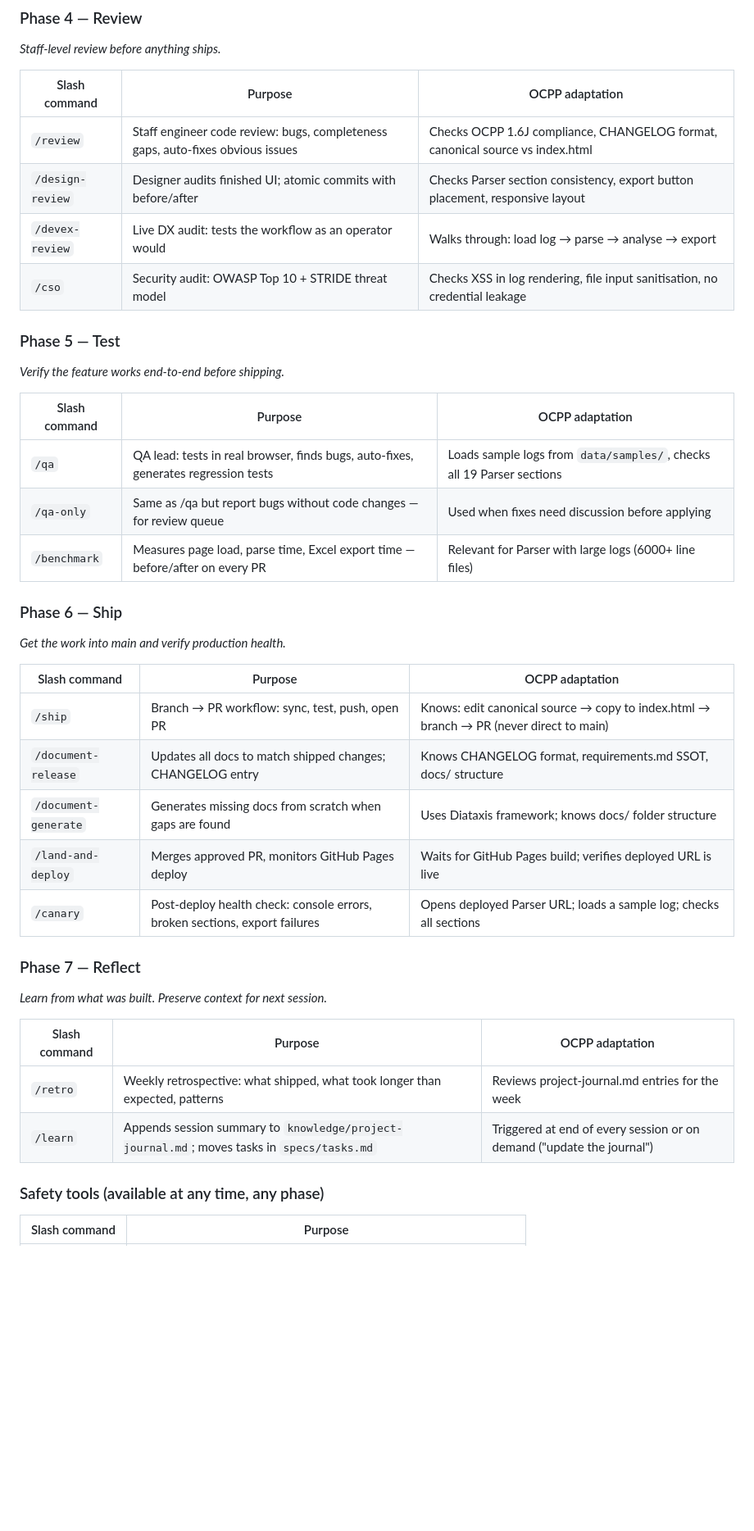
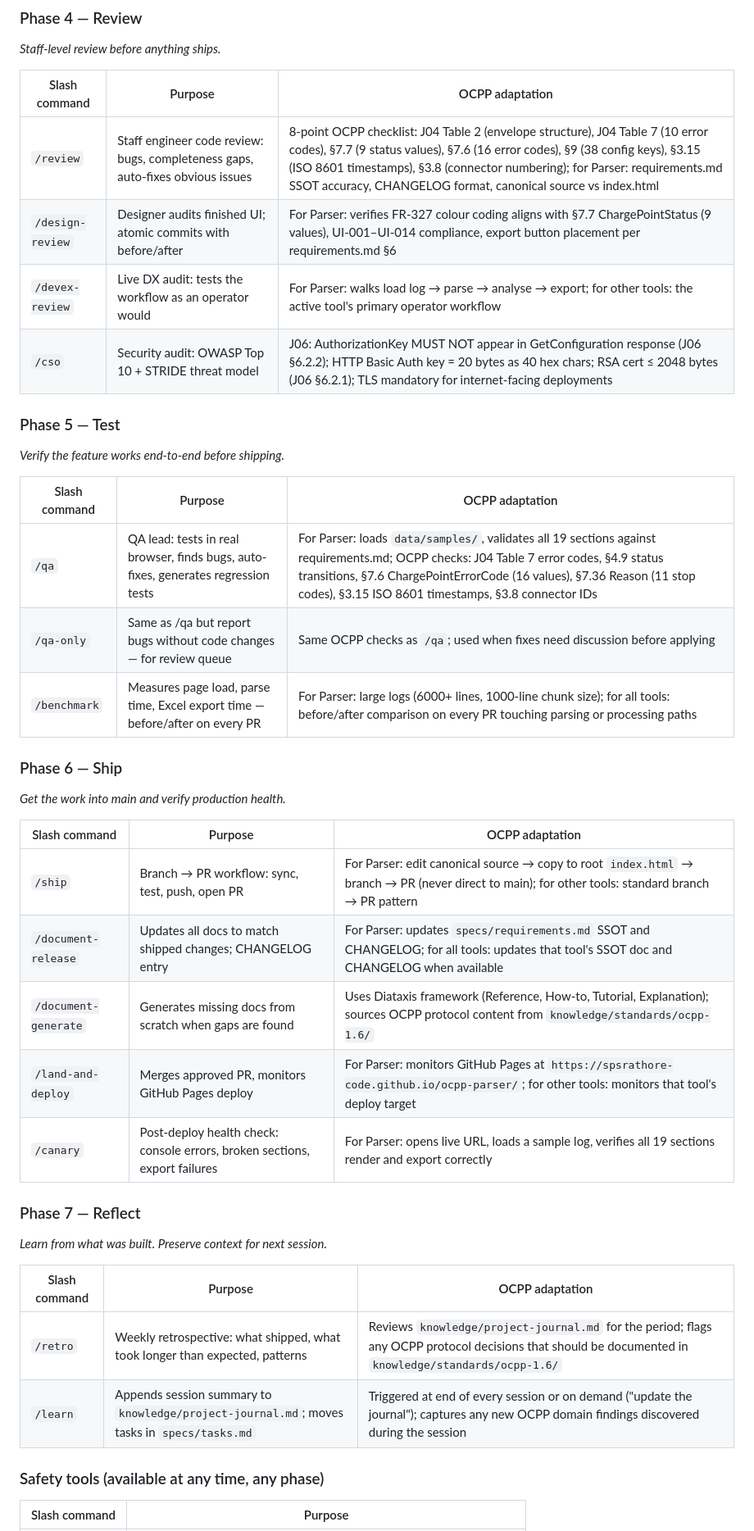
Before and after one commit to spsrathore-code/ocpp-parser, a Markdown page: docs/skill-chain.md, the part around one of its changes. Shown at 82% size. Drawn GitHub-style; blank space fills up the shorter version.

```diff
--- a/docs/skill-chain.md
+++ b/docs/skill-chain.md
@@ -92,38 +92,38 @@ THINK ──→ PLAN ──→ BUILD ──────→ REVIEW ──→ TEST
 
 | Slash command | Purpose | OCPP adaptation |
 |---|---|---|
-| `/review` | Staff engineer code review: bugs, completeness gaps, auto-fixes obvious issues | Checks OCPP 1.6J compliance, CHANGELOG format, canonical source vs index.html |
-| `/design-review` | Designer audits finished UI; atomic commits with before/after | Checks Parser section consistency, export button placement, responsive layout |
-| `/devex-review` | Live DX audit: tests the workflow as an operator would | Walks through: load log → parse → analyse → export |
-| `/cso` | Security audit: OWASP Top 10 + STRIDE threat model | Checks XSS in log rendering, file input sanitisation, no credential leakage |
+| `/review` | Staff engineer code review: bugs, completeness gaps, auto-fixes obvious issues | 8-point OCPP checklist: J04 Table 2 (envelope structure), J04 Table 7 (10 error codes), §7.7 (9 status values), §7.6 (16 error codes), §9 (38 config keys), §3.15 (ISO 8601 timestamps), §3.8 (connector numbering); for Parser: requirements.md SSOT accuracy, CHANGELOG format, canonical source vs index.html |
+| `/design-review` | Designer audits finished UI; atomic commits with before/after | For Parser: verifies FR-327 colour coding aligns with §7.7 ChargePointStatus (9 values), UI-001–UI-014 compliance, export button placement per requirements.md §6 |
+| `/devex-review` | Live DX audit: tests the workflow as an operator would | For Parser: walks load log → parse → analyse → export; for other tools: the active tool's primary operator workflow |
+| `/cso` | Security audit: OWASP Top 10 + STRIDE threat model | J06: AuthorizationKey MUST NOT appear in GetConfiguration response (J06 §6.2.2); HTTP Basic Auth key = 20 bytes as 40 hex chars; RSA cert ≤ 2048 bytes (J06 §6.2.1); TLS mandatory for internet-facing deployments |
 
 ### Phase 5 — Test
 *Verify the feature works end-to-end before shipping.*
 
 | Slash command | Purpose | OCPP adaptation |
 |---|---|---|
-| `/qa` | QA lead: tests in real browser, finds bugs, auto-fixes, generates regression tests | Loads sample logs from `data/samples/`, checks all 19 Parser sections |
-| `/qa-only` | Same as /qa but report bugs without code changes — for review queue | Used when fixes need discussion before applying |
-| `/benchmark` | Measures page load, parse time, Excel export time — before/after on every PR | Relevant for Parser with large logs (6000+ line files) |
+| `/qa` | QA lead: tests in real browser, finds bugs, auto-fixes, generates regression tests | For Parser: loads `data/samples/`, validates all 19 sections against requirements.md; OCPP checks: J04 Table 7 error codes, §4.9 status transitions, §7.6 ChargePointErrorCode (16 values), §7.36 Reason (11 stop codes), §3.15 ISO 8601 timestamps, §3.8 connector IDs |
+| `/qa-only` | Same as /qa but report bugs without code changes — for review queue | Same OCPP checks as `/qa`; used when fixes need discussion before applying |
+| `/benchmark` | Measures page load, parse time, Excel export time — before/after on every PR | For Parser: large logs (6000+ lines, 1000-line chunk size); for all tools: before/after comparison on every PR touching parsing or processing paths |
 
 ### Phase 6 — Ship
 *Get the work into main and verify production health.*
 
 | Slash command | Purpose | OCPP adaptation |
 |---|---|---|
-| `/ship` | Branch → PR workflow: sync, test, push, open PR | Knows: edit canonical source → copy to index.html → branch → PR (never direct to main) |
-| `/document-release` | Updates all docs to match shipped changes; CHANGELOG entry | Knows CHANGELOG format, requirements.md SSOT, docs/ structure |
-| `/document-generate` | Generates missing docs from scratch when gaps are found | Uses Diataxis framework; knows docs/ folder structure |
-| `/land-and-deploy` | Merges approved PR, monitors GitHub Pages deploy | Waits for GitHub Pages build; verifies deployed URL is live |
-| `/canary` | Post-deploy health check: console errors, broken sections, export failures | Opens deployed Parser URL; loads a sample log; checks all sections |
+| `/ship` | Branch → PR workflow: sync, test, push, open PR | For Parser: edit canonical source → copy to root `index.html` → branch → PR (never direct to main); for other tools: standard branch → PR pattern |
+| `/document-release` | Updates all docs to match shipped changes; CHANGELOG entry | For Parser: updates `specs/requirements.md` SSOT and CHANGELOG; for all tools: updates that tool's SSOT doc and CHANGELOG when available |
+| `/document-generate` | Generates missing docs from scratch when gaps are found | Uses Diataxis framework (Reference, How-to, Tutorial, Explanation); sources OCPP protocol content from `knowledge/standards/ocpp-1.6/` |
+| `/land-and-deploy` | Merges approved PR, monitors GitHub Pages deploy | For Parser: monitors GitHub Pages at `https://spsrathore-code.github.io/ocpp-parser/`; for other tools: monitors that tool's deploy target |
+| `/canary` | Post-deploy health check: console errors, broken sections, export failures | For Parser: opens live URL, loads a sample log, verifies all 19 sections render and export correctly |
 
 ### Phase 7 — Reflect
 *Learn from what was built. Preserve context for next session.*
 
 | Slash command | Purpose | OCPP adaptation |
 |---|---|---|
-| `/retro` | Weekly retrospective: what shipped, what took longer than expected, patterns | Reviews project-journal.md entries for the week |
-| `/learn` | Appends session summary to `knowledge/project-journal.md`; moves tasks in `specs/tasks.md` | Triggered at end of every session or on demand ("update the journal") |
+| `/retro` | Weekly retrospective: what shipped, what took longer than expected, patterns | Reviews `knowledge/project-journal.md` for the period; flags any OCPP protocol decisions that should be documented in `knowledge/standards/ocpp-1.6/` |
+| `/learn` | Appends session summary to `knowledge/project-journal.md`; moves tasks in `specs/tasks.md` | Triggered at end of every session or on demand ("update the journal"); captures any new OCPP domain findings discovered during the session |
 
 ### Safety tools (available at any time, any phase)
 
```
Also changed, not shown: other parts of docs/skill-chain.md (+12 -12 lines).
